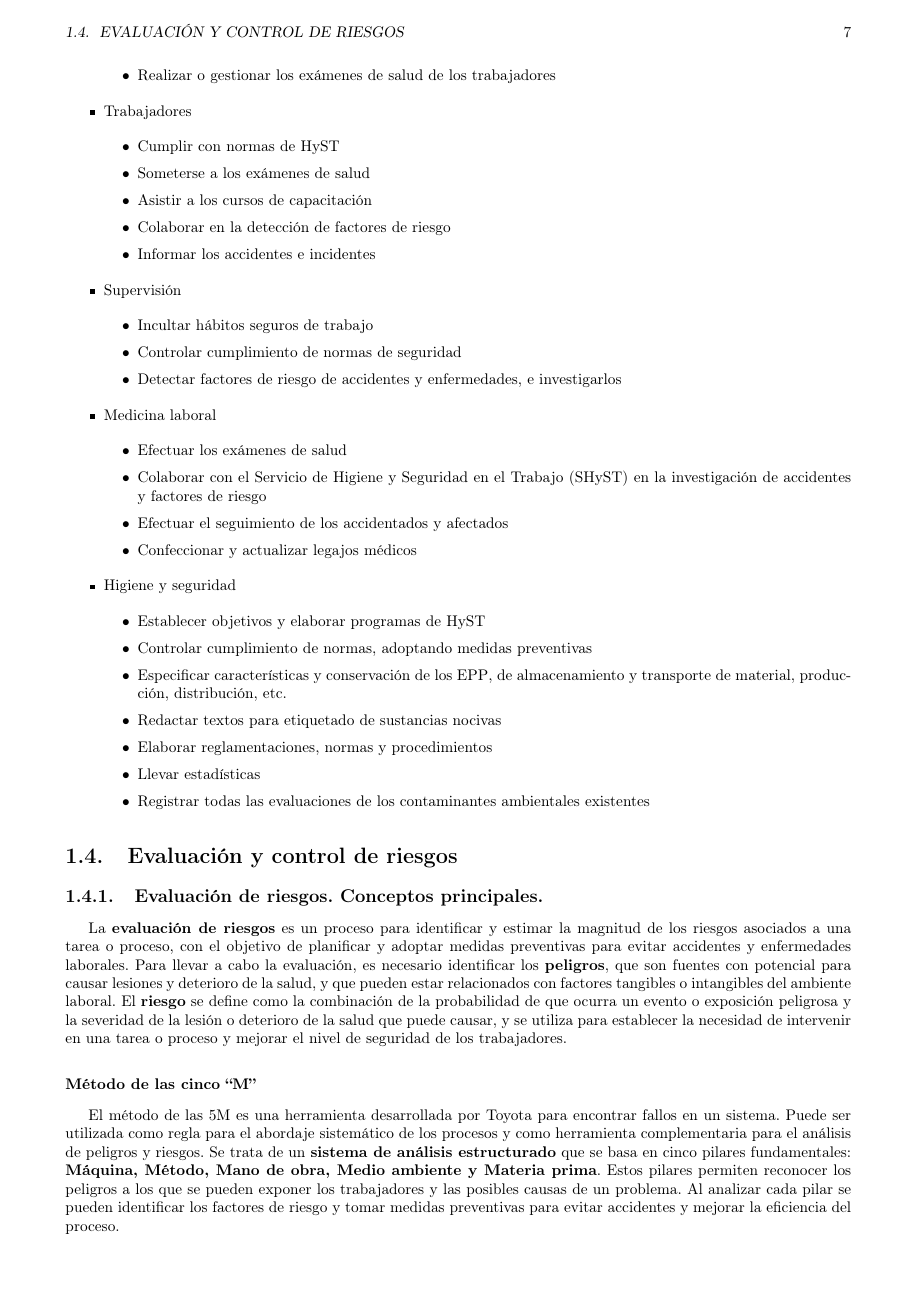
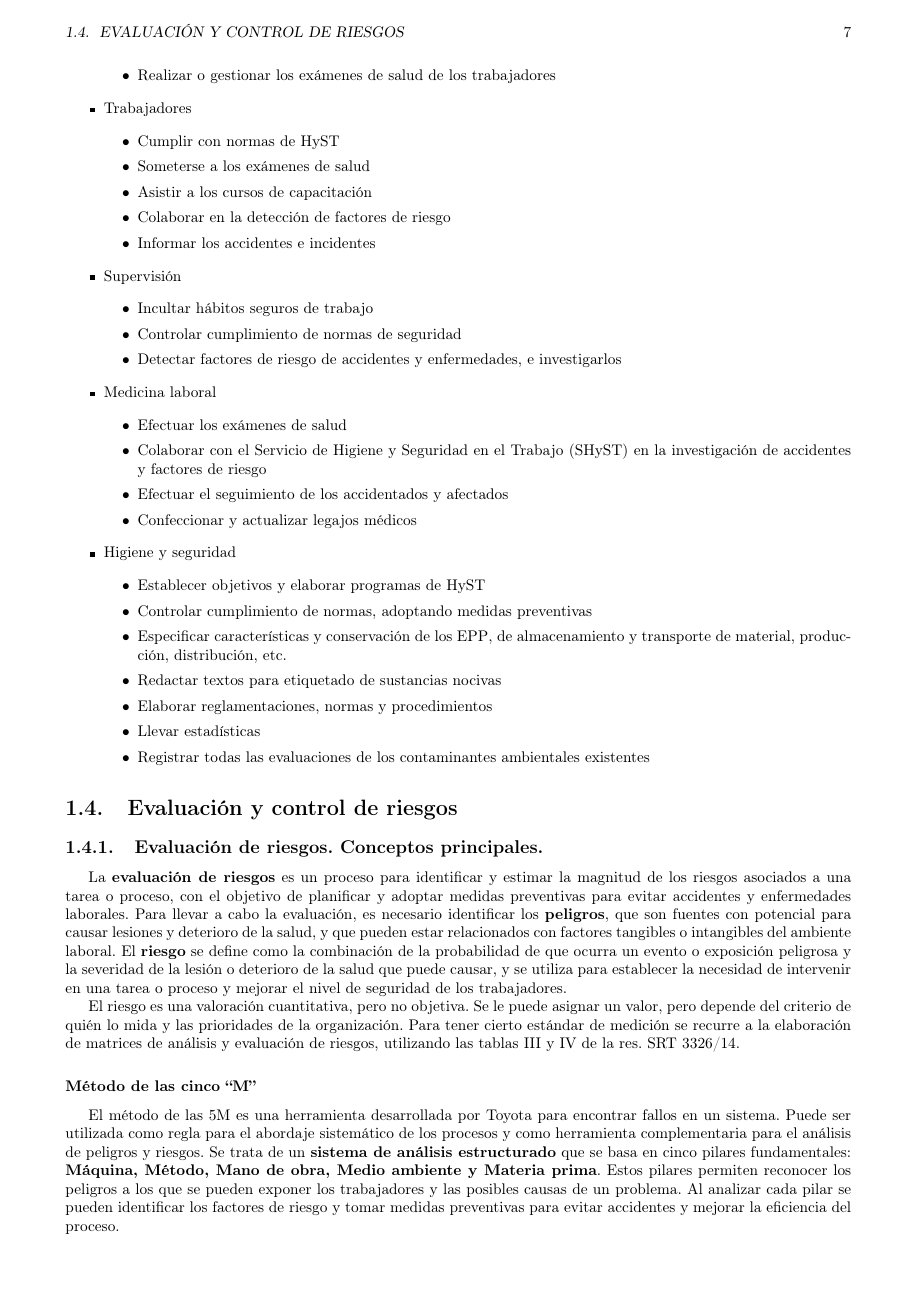
Before and after one commit to nmontesoro/SHYSA, a LaTeX book (resumen/main.tex, which reads resumen/1.tex, resumen/glossary.tex): page 7 of 15. Compiled offline with pdfLaTeX.

Commit message:
Agrego valoración de riesgo con matriz

```diff
--- a/resumen/1.tex
+++ b/resumen/1.tex
@@ -191,6 +191,12 @@ combinación de la \gls{probabilidad} de que ocurra un evento o exposición peli
 la severidad de la lesión o deterioro de la salud que puede causar, y se
 utiliza para establecer la necesidad de intervenir en una tarea o proceso y
 mejorar el nivel de seguridad de los trabajadores.
+
+El \gls{riesgo} es una valoración cuantitativa, pero no objetiva. Se le puede
+asignar un valor, pero depende del criterio de quién lo mida y las prioridades
+de la organización. Para tener cierto estándar de medición se recurre a la
+elaboración de \glspl{matriz-de-riesgo}, utilizando las tablas III y IV de la
+res. \acrshort{srt} 3326/14.
 
 \subsubsection{Método de las cinco ``M''}
 
--- a/resumen/glossary.tex
+++ b/resumen/glossary.tex
@@ -61,3 +61,19 @@
 \longnewglossaryentry{incidente}{name={incidente}}{
     Un evento no deseado que puede tener el potencial de generar daño, lesiones
     o pérdidas, pero que no ha resultado en un accidente o lesión.}
+
+\longnewglossaryentry{matriz-de-riesgo}{
+    name={matriz de análisis y evaluación de riesgos},
+    plural={matrices de análisis y evaluación de riesgos}
+}{
+    Herramienta utilizada en la gestión de la seguridad y salud en el trabajo
+    para identificar, analizar y evaluar los riesgos asociados a una actividad
+    laboral específica. Es una tabla donde en un eje se listan los diferentes
+    tipos de riesgos, y en el otro eje se clasifican los niveles de probabilidad
+    y gravedad de dichos riesgos.
+
+    En la matriz se asigna un valor numérico a cada nivel de probabilidad y
+    gravedad, y se utiliza para evaluar y priorizar los riesgos según su
+    importancia relativa. A partir de esto, se pueden tomar decisiones
+    informadas y definir las medidas de prevención y control necesarias para
+    reducir o eliminar los riesgos identificados.}
```
